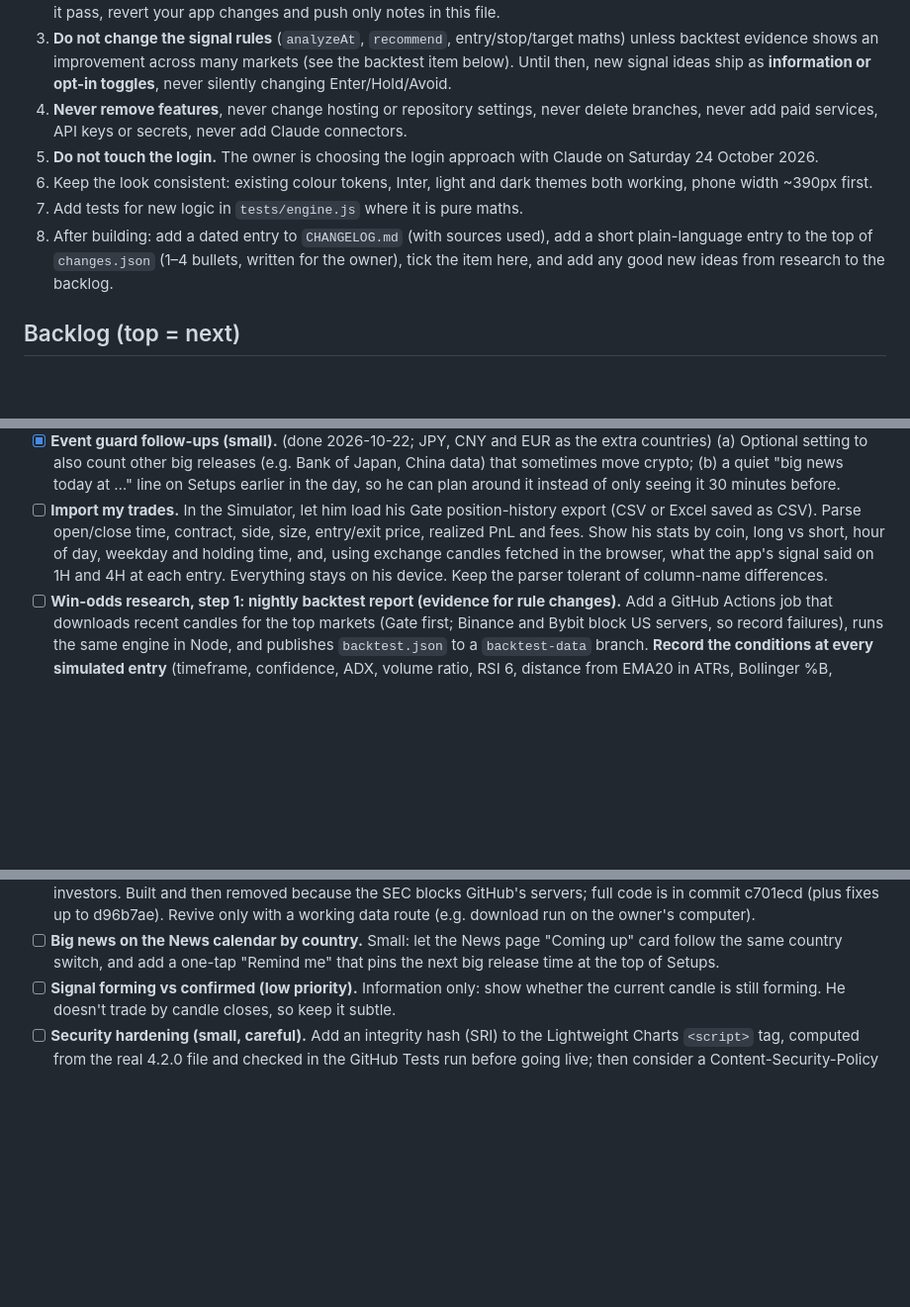
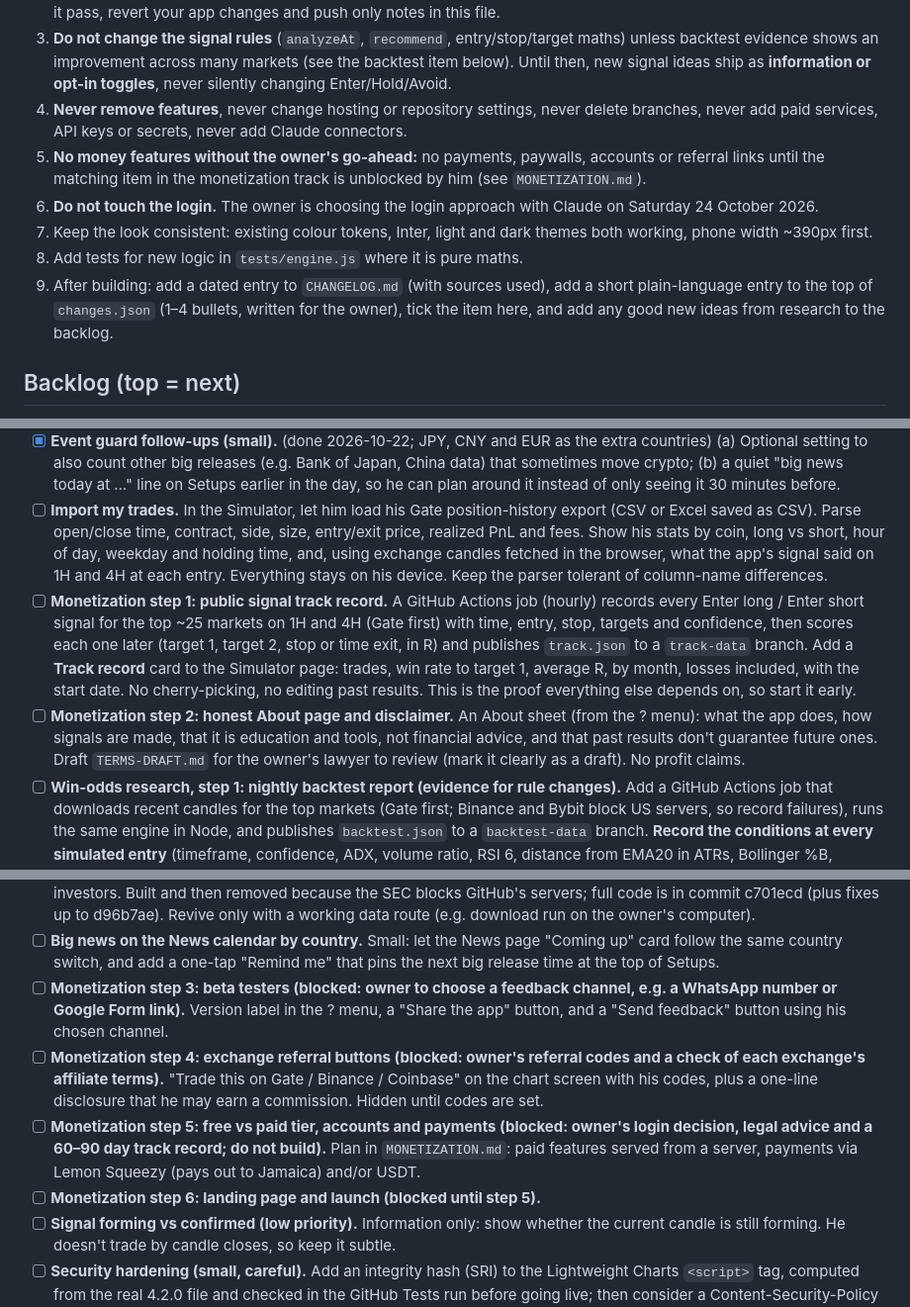
Before and after one commit to 876lab/futures-radar, a Markdown page: ROADMAP.md, 3 parts joined by grey strips. Shown at 99% size. GitHub-like rendering; blank space fills up the shorter version.

```diff
--- a/ROADMAP.md
+++ b/ROADMAP.md
@@ -29,10 +29,11 @@ The working plan for nightly improvement runs. Each run picks the **first unchec
 2. **Run `bash tests/run.sh` before pushing.** Push only if it prints `ALL CHECKS PASSED`. After pushing, check that the GitHub **Tests** run is green; if the **Daily health check** is red, fixing it comes before any backlog item. If you cannot make it pass, revert your app changes and push only notes in this file.
 3. **Do not change the signal rules** (`analyzeAt`, `recommend`, entry/stop/target maths) unless backtest evidence shows an improvement across many markets (see the backtest item below). Until then, new signal ideas ship as **information or opt-in toggles**, never silently changing Enter/Hold/Avoid.
 4. **Never remove features**, never change hosting or repository settings, never delete branches, never add paid services, API keys or secrets, never add Claude connectors.
-5. **Do not touch the login.** The owner is choosing the login approach with Claude on Saturday 24 October 2026.
-6. Keep the look consistent: existing colour tokens, Inter, light and dark themes both working, phone width ~390px first.
-7. Add tests for new logic in `tests/engine.js` where it is pure maths.
-8. After building: add a dated entry to `CHANGELOG.md` (with sources used), add a short plain-language entry to the top of `changes.json` (1–4 bullets, written for the owner), tick the item here, and add any good new ideas from research to the backlog.
+5. **No money features without the owner's go-ahead:** no payments, paywalls, accounts or referral links until the matching item in the monetization track is unblocked by him (see `MONETIZATION.md`).
+6. **Do not touch the login.** The owner is choosing the login approach with Claude on Saturday 24 October 2026.
+7. Keep the look consistent: existing colour tokens, Inter, light and dark themes both working, phone width ~390px first.
+8. Add tests for new logic in `tests/engine.js` where it is pure maths.
+9. After building: add a dated entry to `CHANGELOG.md` (with sources used), add a short plain-language entry to the top of `changes.json` (1–4 bullets, written for the owner), tick the item here, and add any good new ideas from research to the backlog.
 
 ## Backlog (top = next)
 
@@ -40,6 +41,8 @@ The working plan for nightly improvement runs. Each run picks the **first unchec
 - [x] **Economic event guard.** (done 2026-10-21; high-impact USD events only) Using `calendar` in `news.json`, warn on the signal card and Setups list when a high-impact event (CPI, FOMC, jobs) is within 30 minutes before/after: "Big news at 8:30 — spreads and spikes are common. Consider waiting."
 - [x] **Event guard follow-ups (small).** (done 2026-10-22; JPY, CNY and EUR as the extra countries) (a) Optional setting to also count other big releases (e.g. Bank of Japan, China data) that sometimes move crypto; (b) a quiet "big news today at …" line on Setups earlier in the day, so he can plan around it instead of only seeing it 30 minutes before.
 - [ ] **Import my trades.** In the Simulator, let him load his Gate position-history export (CSV or Excel saved as CSV). Parse open/close time, contract, side, size, entry/exit price, realized PnL and fees. Show his stats by coin, long vs short, hour of day, weekday and holding time, and, using exchange candles fetched in the browser, what the app's signal said on 1H and 4H at each entry. Everything stays on his device. Keep the parser tolerant of column-name differences.
+- [ ] **Monetization step 1: public signal track record.** A GitHub Actions job (hourly) records every Enter long / Enter short signal for the top ~25 markets on 1H and 4H (Gate first) with time, entry, stop, targets and confidence, then scores each one later (target 1, target 2, stop or time exit, in R) and publishes `track.json` to a `track-data` branch. Add a **Track record** card to the Simulator page: trades, win rate to target 1, average R, by month, losses included, with the start date. No cherry-picking, no editing past results. This is the proof everything else depends on, so start it early.
+- [ ] **Monetization step 2: honest About page and disclaimer.** An About sheet (from the ? menu): what the app does, how signals are made, that it is education and tools, not financial advice, and that past results don't guarantee future ones. Draft `TERMS-DRAFT.md` for the owner's lawyer to review (mark it clearly as a draft). No profit claims.
 - [ ] **Win-odds research, step 1: nightly backtest report (evidence for rule changes).** Add a GitHub Actions job that downloads recent candles for the top markets (Gate first; Binance and Bybit block US servers, so record failures), runs the same engine in Node, and publishes `backtest.json` to a `backtest-data` branch. **Record the conditions at every simulated entry** (timeframe, confidence, ADX, volume ratio, RSI 6, distance from EMA20 in ATRs, Bollinger %B, bigger-timeframe agreement, 4H/1D direction, ATR percentile vs recent weeks, funding where available, UTC hour/session, weekday) and its result (target / stop / time exit, R). Show "Last night's results" in the Simulator. Use it to judge any rule change.
 - [ ] **Win-odds research, step 2: win-rate tables.** In the Simulator, show win rate to target 1 and average R by condition bucket (confidence band, ADX band, volume, trend agreement, volatility regime, session, weekday, long vs short). Show trade counts and a range (Wilson interval); hide buckets with too few trades (e.g. under 100).
 - [ ] **Win-odds research, step 3: win odds on the signal card (information only).** E.g. "Setups like this reached target 1 in 58% of 1,240 past trades (range 55–61%)." Start with bucket look-ups; later a simple meta-labeling model (logistic regression trained in the GitHub job on older data, judged on newer data, weights published in `backtest.json`). Never changes Enter/Hold/Avoid.
@@ -59,6 +62,10 @@ The working plan for nightly improvement runs. Each run picks the **first unchec
 - [ ] **Push notifications (parked by the owner, 22 Oct 2026; do not pick up unless he asks).** He uses an iPhone. Plan discussed: (1) make the app a proper Home Screen app (icon + manifest); (2) in-app alerts while open (iPhone Safari can't vibrate); (3) background Web Push from a GitHub job checking Gate every 5–15 min. Step 3 needs his OK for a signing key as a GitHub secret, the app added to the Home Screen (iOS 16.4+), and a way for the job to know his starred markets (depends on the login decision). Free alternative: the ntfy app.
 - [ ] **Picks (parked by the owner, 21 Oct 2026; do not pick up unless he asks).** Stocks scored on 6 traits shared by great investors. Built and then removed because the SEC blocks GitHub's servers; full code is in commit c701ecd (plus fixes up to d96b7ae). Revive only with a working data route (e.g. download run on the owner's computer).
 - [ ] **Big news on the News calendar by country.** Small: let the News page "Coming up" card follow the same country switch, and add a one-tap "Remind me" that pins the next big release time at the top of Setups.
+- [ ] **Monetization step 3: beta testers (blocked: owner to choose a feedback channel, e.g. a WhatsApp number or Google Form link).** Version label in the ? menu, a "Share the app" button, and a "Send feedback" button using his chosen channel.
+- [ ] **Monetization step 4: exchange referral buttons (blocked: owner's referral codes and a check of each exchange's affiliate terms).** "Trade this on Gate / Binance / Coinbase" on the chart screen with his codes, plus a one-line disclosure that he may earn a commission. Hidden until codes are set.
+- [ ] **Monetization step 5: free vs paid tier, accounts and payments (blocked: owner's login decision, legal advice and a 60–90 day track record; do not build).** Plan in `MONETIZATION.md`: paid features served from a server, payments via Lemon Squeezy (pays out to Jamaica) and/or USDT.
+- [ ] **Monetization step 6: landing page and launch (blocked until step 5).**
 - [ ] **Signal forming vs confirmed (low priority).** Information only: show whether the current candle is still forming. He doesn't trade by candle closes, so keep it subtle.
 - [ ] **Security hardening (small, careful).** Add an integrity hash (SRI) to the Lightweight Charts `<script>` tag, computed from the real 4.2.0 file and checked in the GitHub Tests run before going live; then consider a Content-Security-Policy meta tag (it needs `unsafe-inline` for the inline script and styles, so the gain is modest; test the live site on the phone afterwards).
 - [ ] **Performance and accessibility pass.** Check with 1,300+ markets, keyboard use, contrast in both themes.
```
Also changed, not shown: other parts of ROADMAP.md (+2 -0 lines), MONETIZATION.md (added, +44 -0 lines).
